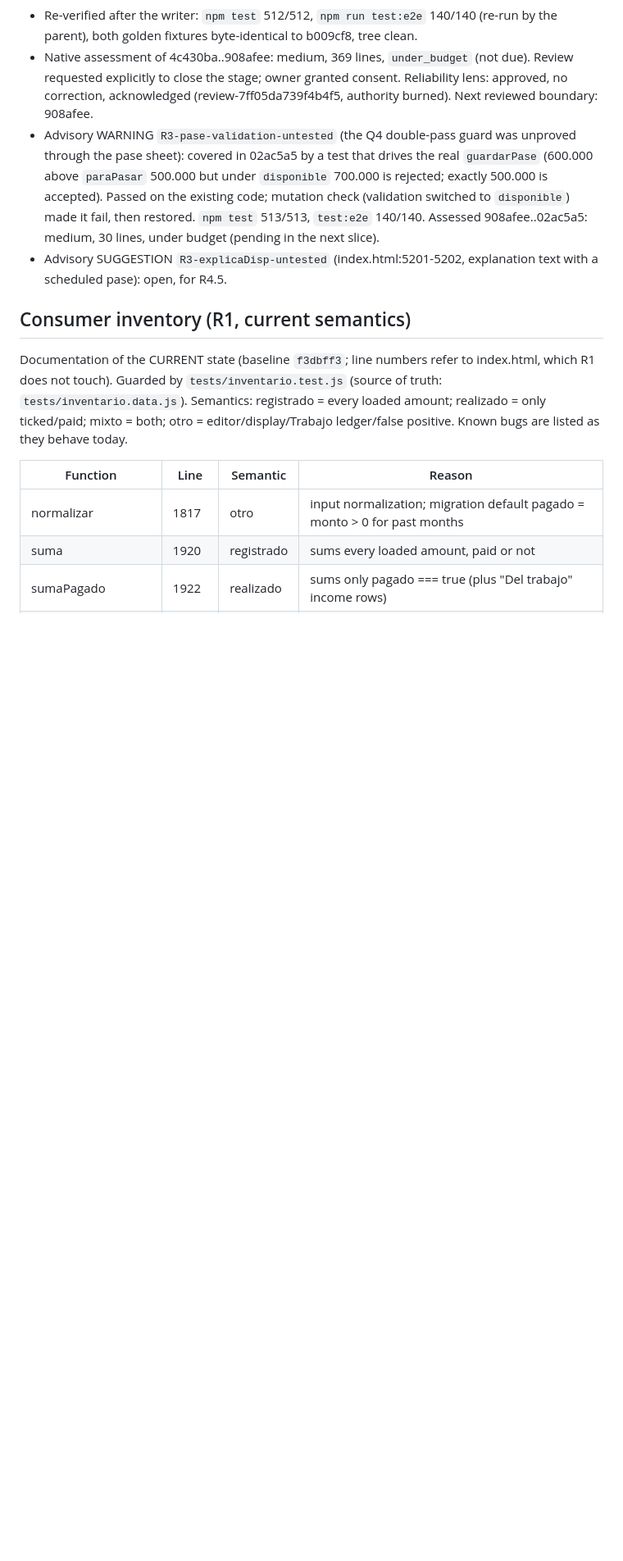
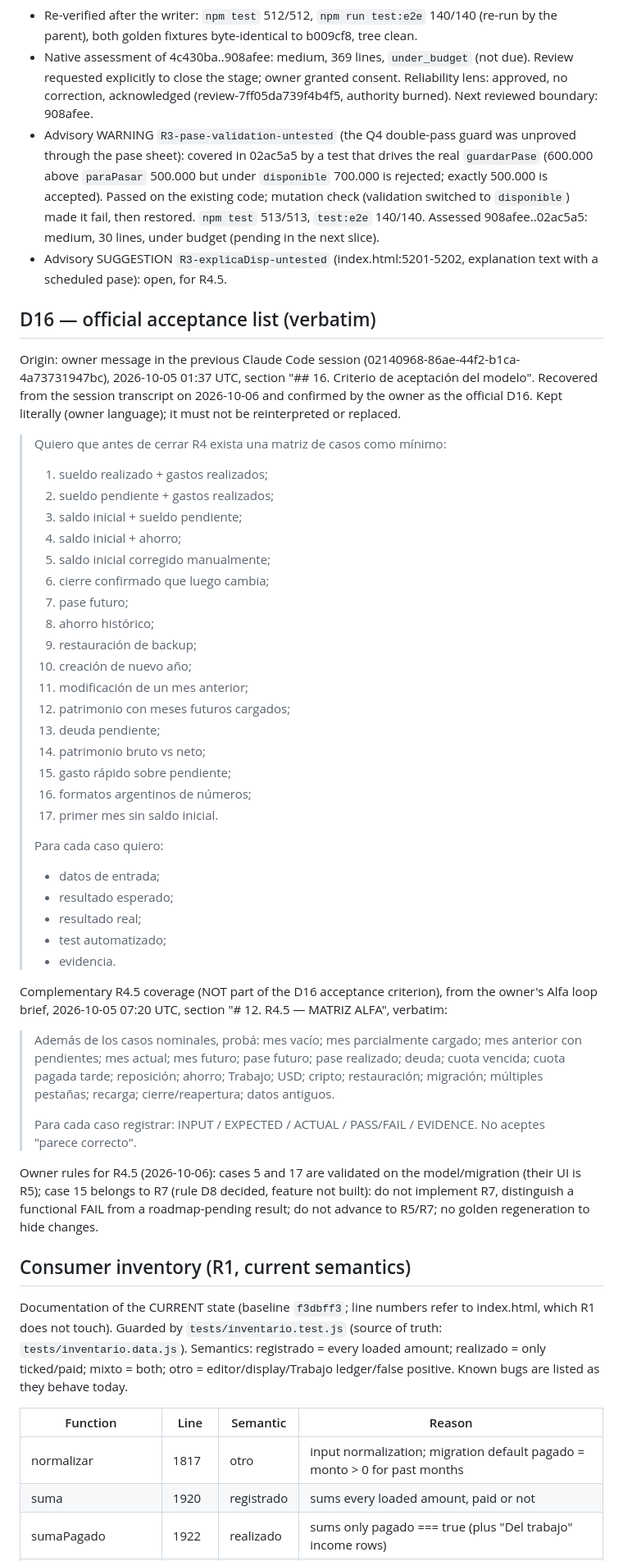
Before and after one commit to kibo-cloud/KF-kibfinanzas, a Markdown page: odd/tasks/repair-sprint-1.md, the part around one of its changes. Shown at 82% size. Rendered like a GitHub page; blank space fills up the shorter version.

Commit message:
docs(odd): record the official D16 acceptance list verbatim

```diff
--- a/odd/tasks/repair-sprint-1.md
+++ b/odd/tasks/repair-sprint-1.md
@@ -459,6 +460,56 @@ implementation until the owner approves the design and answers Q1-Q15.
 - Advisory SUGGESTION `R3-explicaDisp-untested` (index.html:5201-5202, explanation text with a scheduled
   pase): open, for R4.5.
 
+## D16 — official acceptance list (verbatim)
+
+Origin: owner message in the previous Claude Code session (02140968-86ae-44f2-b1ca-4a73731947bc),
+2026-10-05 01:37 UTC, section "## 16. Criterio de aceptación del modelo". Recovered from the session
+transcript on 2026-10-06 and confirmed by the owner as the official D16. Kept literally (owner language);
+it must not be reinterpreted or replaced.
+
+> Quiero que antes de cerrar R4 exista una matriz de casos como mínimo:
+>
+> 1. sueldo realizado + gastos realizados;
+> 2. sueldo pendiente + gastos realizados;
+> 3. saldo inicial + sueldo pendiente;
+> 4. saldo inicial + ahorro;
+> 5. saldo inicial corregido manualmente;
+> 6. cierre confirmado que luego cambia;
+> 7. pase futuro;
+> 8. ahorro histórico;
+> 9. restauración de backup;
+> 10. creación de nuevo año;
+> 11. modificación de un mes anterior;
+> 12. patrimonio con meses futuros cargados;
+> 13. deuda pendiente;
+> 14. patrimonio bruto vs neto;
+> 15. gasto rápido sobre pendiente;
+> 16. formatos argentinos de números;
+> 17. primer mes sin saldo inicial.
+>
+> Para cada caso quiero:
+>
+> * datos de entrada;
+> * resultado esperado;
+> * resultado real;
+> * test automatizado;
+> * evidencia.
+
+Complementary R4.5 coverage (NOT part of the D16 acceptance criterion), from the owner's Alfa loop brief,
+2026-10-05 07:20 UTC, section "# 12. R4.5 — MATRIZ ALFA", verbatim:
+
+> Además de los casos nominales, probá: mes vacío; mes parcialmente cargado; mes anterior con pendientes;
+> mes actual; mes futuro; pase futuro; pase realizado; deuda; cuota vencida; cuota pagada tarde;
+> reposición; ahorro; Trabajo; USD; cripto; restauración; migración; múltiples pestañas; recarga;
+> cierre/reapertura; datos antiguos.
+>
+> Para cada caso registrar: INPUT / EXPECTED / ACTUAL / PASS/FAIL / EVIDENCE.
+> No aceptes "parece correcto".
+
+Owner rules for R4.5 (2026-10-06): cases 5 and 17 are validated on the model/migration (their UI is R5);
+case 15 belongs to R7 (rule D8 decided, feature not built): do not implement R7, distinguish a functional
+FAIL from a roadmap-pending result; do not advance to R5/R7; no golden regeneration to hide changes.
+
 ## Consumer inventory (R1, current semantics)
 
 Documentation of the CURRENT state (baseline `f3dbff3`; line numbers refer to index.html, which R1 does not touch). Guarded by `tests/inventario.test.js` (source of truth: `tests/inventario.data.js`). Semantics: registrado = every loaded amount; realizado = only ticked/paid; mixto = both; otro = editor/display/Trabajo ledger/false positive. Known bugs are listed as they behave today.
```
Also changed, not shown: other parts of odd/tasks/repair-sprint-1.md (+1 -0 lines).
